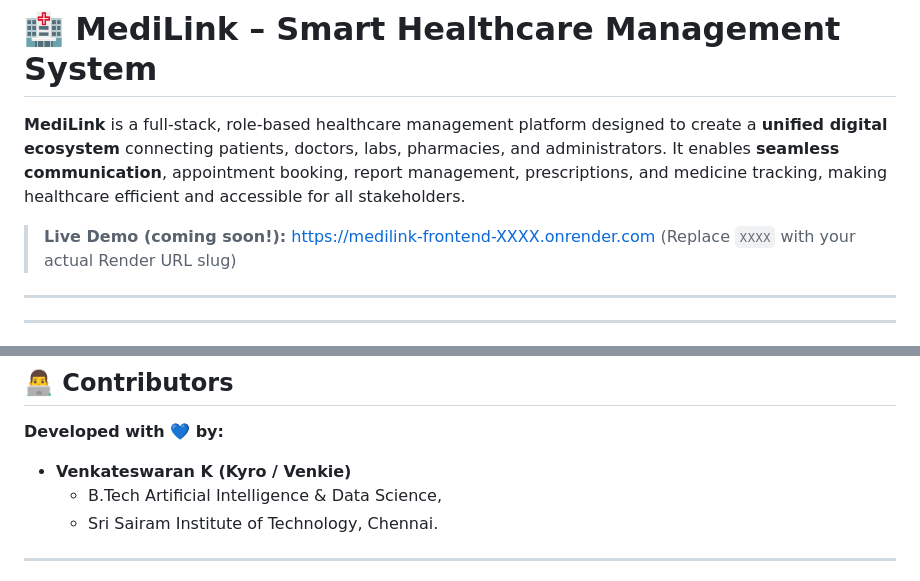
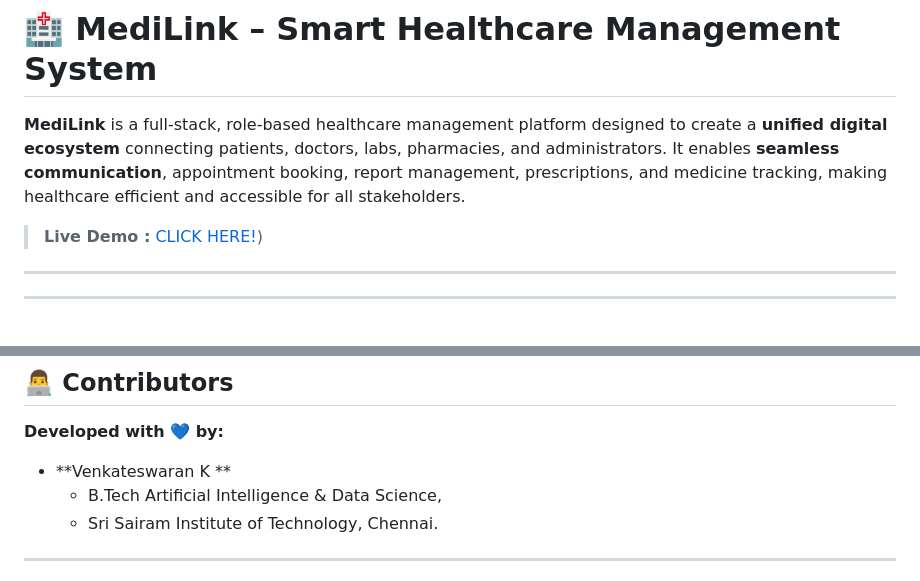
Before and after one commit to Venkie07/medilink-frontend, a Markdown page: README.md, 2 parts joined by grey strips. Rendered like a GitHub page.

```diff
--- a/README.md
+++ b/README.md
@@ -10,8 +10,8 @@
 
 **MediLink** is a full-stack, role-based healthcare management platform designed to create a **unified digital ecosystem** connecting patients, doctors, labs, pharmacies, and administrators. It enables **seamless communication**, appointment booking, report management, prescriptions, and medicine tracking, making healthcare efficient and accessible for all stakeholders.
 
-> **Live Demo (coming soon\!):** [https://medilink-frontend-XXXX.onrender.com](https://www.google.com/search?q=https://medilink-frontend-XXXX.onrender.com)
-> (Replace `XXXX` with your actual Render URL slug)
+> **Live Demo :** [CLICK HERE!](https://venkie07.github.io/medilink-frontend/index.html))
+>
 
 -----
 
@@ -202,7 +202,7 @@ MediLink is designed for easy deployment on **Render**, utilizing its free tier
 
 **Developed with 💙 by:**
 
-  * **Venkateswaran K (Kyro / Venkie)**
+  * **Venkateswaran K **
       * B.Tech Artificial Intelligence & Data Science,
       * Sri Sairam Institute of Technology, Chennai.
 
```
